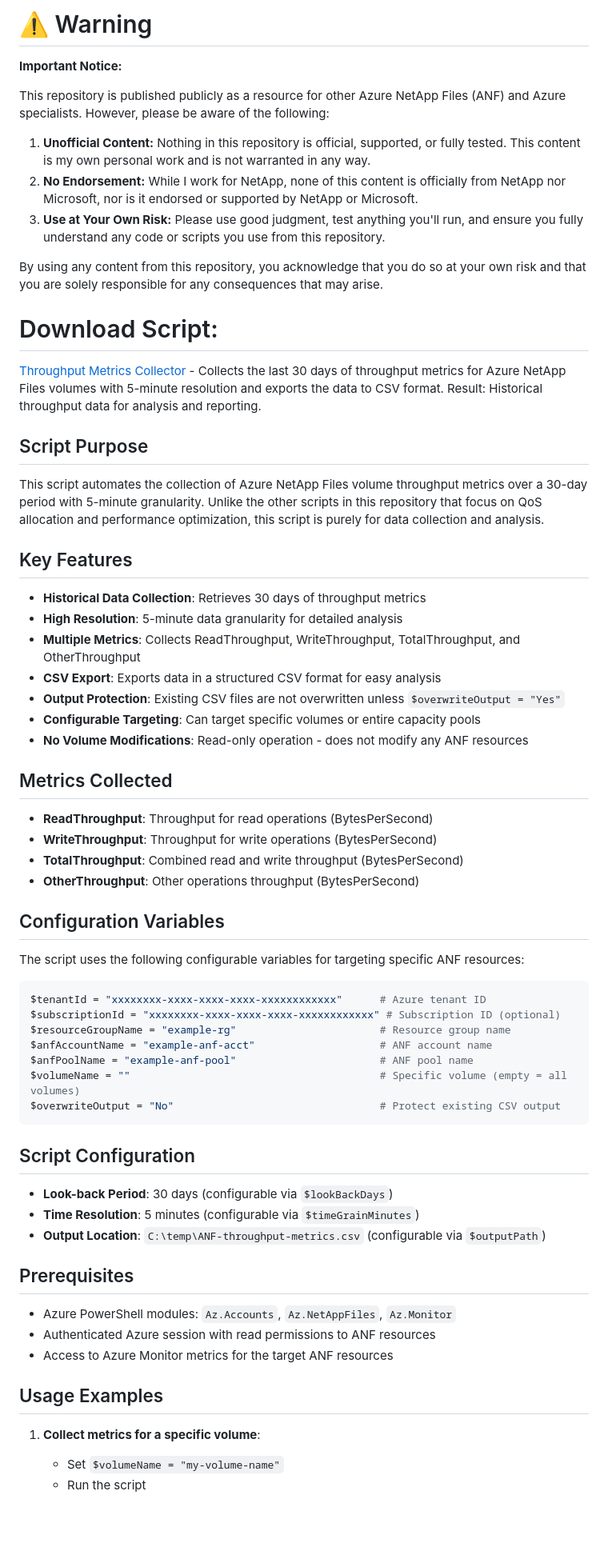
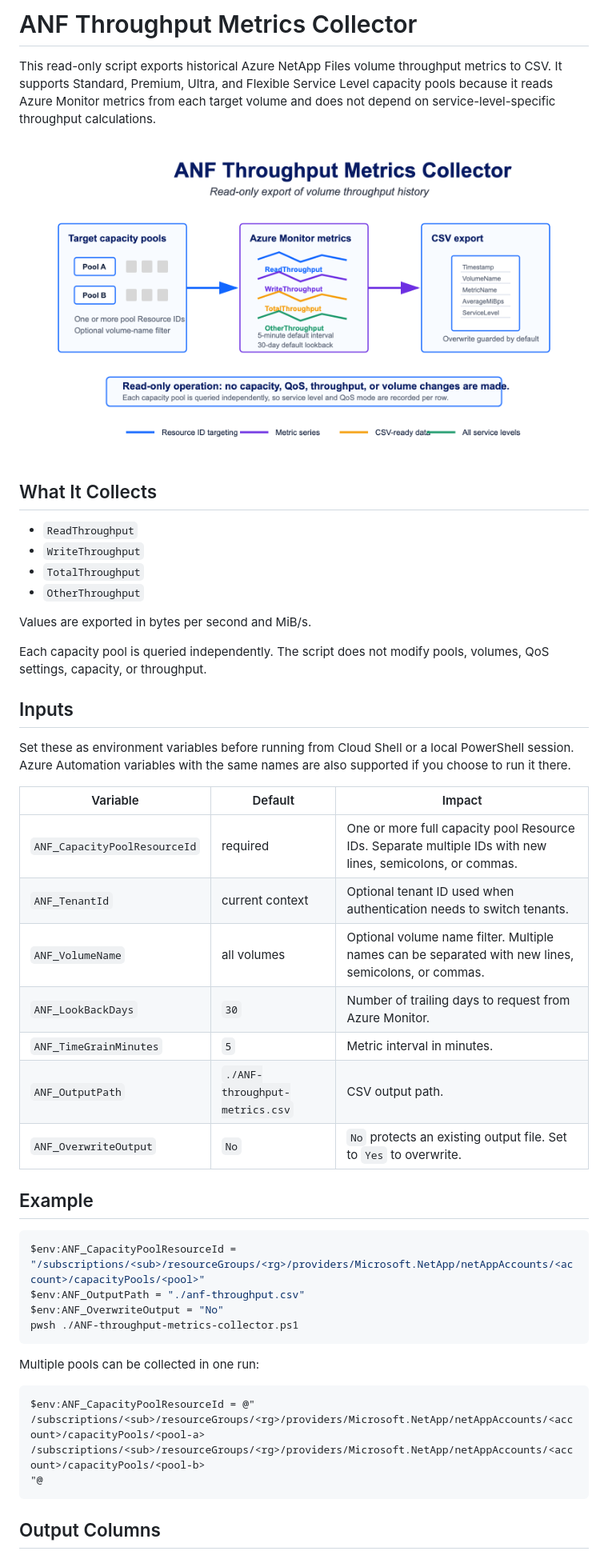
Before and after one commit to tvanroo/public-anf-toolbox, a Markdown page: ANF Throughput Metrics Collector/README.md, the part around one of its changes. Shown at 80% size. Rendered like a GitHub page; pictures changed too: ANF Throughput Metrics Collector/media/throughput-metrics-collector.png (added); blank space fills up the shorter version.

Commit message:
WIP: modernize throughput metrics collector

````diff
--- a/ANF Throughput Metrics Collector/README.md
+++ b/ANF Throughput Metrics Collector/README.md
@@ -1,63 +1,51 @@
-# ⚠️ Warning
+# ANF Throughput Metrics Collector
 
-**Important Notice:**
+This read-only script exports historical Azure NetApp Files volume throughput metrics to CSV. It supports Standard, Premium, Ultra, and Flexible Service Level capacity pools because it reads Azure Monitor metrics from each target volume and does not depend on service-level-specific throughput calculations.
 
-This repository is published publicly as a resource for other Azure NetApp Files (ANF) and Azure specialists. However, please be aware of the following:
+![ANF Throughput Metrics Collector behavior](media/throughput-metrics-collector.png)
 
-1. **Unofficial Content:** Nothing in this repository is official, supported, or fully tested. This content is my own personal work and is not warranted in any way.
-2. **No Endorsement:** While I work for NetApp, none of this content is officially from NetApp nor Microsoft, nor is it endorsed or supported by NetApp or Microsoft.
-3. **Use at Your Own Risk:** Please use good judgment, test anything you'll run, and ensure you fully understand any code or scripts you use from this repository.
+## What It Collects
 
-By using any content from this repository, you acknowledge that you do so at your own risk and that you are solely responsible for any consequences that may arise.
+- `ReadThroughput`
+- `WriteThroughput`
+- `TotalThroughput`
+- `OtherThroughput`
 
+Values are exported in bytes per second and MiB/s.
 
-# Download Script:
-[Throughput Metrics Collector](https://github.com/tvanroo/public-anf-toolbox/blob/main/ANF%20Throughput%20Metrics%20Collector/ANF-throughput-metrics-collector.ps1)
-    - Collects the last 30 days of throughput metrics for Azure NetApp Files volumes with 5-minute resolution and exports the data to CSV format. Result: Historical throughput data for analysis and reporting.
+Each capacity pool is queried independently. The script does not modify pools, volumes, QoS settings, capacity, or throughput.
 
-## Script Purpose
-This script automates the collection of Azure NetApp Files volume throughput metrics over a 30-day period with 5-minute granularity. Unlike the other scripts in this repository that focus on QoS allocation and performance optimization, this script is purely for data collection and analysis.
+## Inputs
 
-## Key Features
-- **Historical Data Collection**: Retrieves 30 days of throughput metrics
-- **High Resolution**: 5-minute data granularity for detailed analysis
-- **Multiple Metrics**: Collects ReadThroughput, WriteThroughput, TotalThroughput, and OtherThroughput
-- **CSV Export**: Exports data in a structured CSV format for easy analysis
-- **Output Protection**: Existing CSV files are not overwritten unless `$overwriteOutput = "Yes"`
-- **Configurable Targeting**: Can target specific volumes or entire capacity pools
-- **No Volume Modifications**: Read-only operation - does not modify any ANF resources
+Set these as environment variables before running from Cloud Shell or a local PowerShell session. Azure Automation variables with the same names are also supported if you choose to run it there.
 
-## Metrics Collected
-- **ReadThroughput**: Throughput for read operations (BytesPerSecond)
-- **WriteThroughput**: Throughput for write operations (BytesPerSecond)
-- **TotalThroughput**: Combined read and write throughput (BytesPerSecond)
-- **OtherThroughput**: Other operations throughput (BytesPerSecond)
+| Variable | Default | Impact |
+| --- | --- | --- |
+| `ANF_CapacityPoolResourceId` | required | One or more full capacity pool Resource IDs. Separate multiple IDs with new lines, semicolons, or commas. |
+| `ANF_TenantId` | current context | Optional tenant ID used when authentication needs to switch tenants. |
+| `ANF_VolumeName` | all volumes | Optional volume name filter. Multiple names can be separated with new lines, semicolons, or commas. |
+| `ANF_LookBackDays` | `30` | Number of trailing days to request from Azure Monitor. |
+| `ANF_TimeGrainMinutes` | `5` | Metric interval in minutes. |
+| `ANF_OutputPath` | `./ANF-throughput-metrics.csv` | CSV output path. |
+| `ANF_OverwriteOutput` | `No` | `No` protects an existing output file. Set to `Yes` to overwrite. |
 
-## Configuration Variables
-The script uses the following configurable variables for targeting specific ANF resources:
+## Example
 
 ```powershell
-$tenantId = "xxxxxxxx-xxxx-xxxx-xxxx-xxxxxxxxxxxx"      # Azure tenant ID
-$subscriptionId = "xxxxxxxx-xxxx-xxxx-xxxx-xxxxxxxxxxxx" # Subscription ID (optional)
-$resourceGroupName = "example-rg"                       # Resource group name
-$anfAccountName = "example-anf-acct"                    # ANF account name
-$anfPoolName = "example-anf-pool"                       # ANF pool name
-$volumeName = ""                                        # Specific volume (empty = all volumes)
-$overwriteOutput = "No"                                 # Protect existing CSV output
+$env:ANF_CapacityPoolResourceId = "/subscriptions/<sub>/resourceGroups/<rg>/providers/Microsoft.NetApp/netAppAccounts/<account>/capacityPools/<pool>"
+$env:ANF_OutputPath = "./anf-throughput.csv"
+$env:ANF_OverwriteOutput = "No"
+pwsh ./ANF-throughput-metrics-collector.ps1
 ```
 
-## Script Configuration
-- **Look-back Period**: 30 days (configurable via `$lookBackDays`)
-- **Time Resolution**: 5 minutes (configurable via `$timeGrainMinutes`)
-- **Output Location**: `C:\temp\ANF-throughput-metrics.csv` (configurable via `$outputPath`)
+Multiple pools can be collected in one run:
 
-## Prerequisites
-- Azure PowerShell modules: `Az.Accounts`, `Az.NetAppFiles`, `Az.Monitor`
-- Authenticated Azure session with read permissions to ANF resources
-- Access to Azure Monitor metrics for the target ANF resources
+```powershell
+$env:ANF_CapacityPoolResourceId = @"
+/subscriptions/<sub>/resourceGroups/<rg>/providers/Microsoft.NetApp/netAppAccounts/<account>/capacityPools/<pool-a>
+/subscriptions/<sub>/resourceGroups/<rg>/providers/Microsoft.NetApp/netAppAccounts/<account>/capacityPools/<pool-b>
+"@
+```
 
-## Usage Examples
-1. **Collect metrics for a specific volume**:
-   - Set `$volumeName = "my-volume-name"`
-   - Run the script
+## Output Columns
 
````
Also changed, not shown: other parts of ANF Throughput Metrics Collector/README.md (+19 -31 lines), 3 other files.
